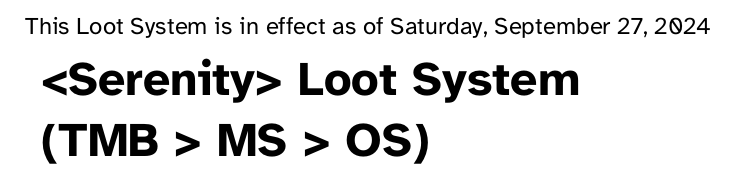
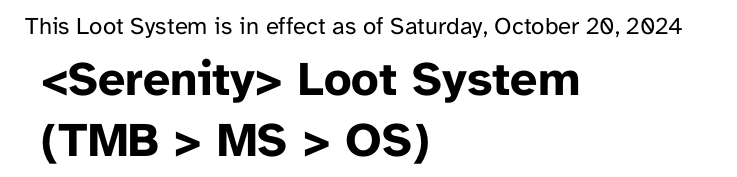
Before and after one commit to Septenary/Serenity-Loot-Document, a Typst document (main.typ): part of page 1 of 14, cut so that both start at the same text. The pictures show the PDF file main.pdf that the author committed with the source.

Commit message:
date increment oct20 2024

```diff
--- a/main.typ
+++ b/main.typ
@@ -7,7 +7,7 @@
   size : 12pt,
   paper: "us-legal",
   //resolution: "<Serenity> Loot Saturday, March 16, 2024",
-  in-effect: "Saturday, September 27, 2024",
+  in-effect: "Saturday, October 20, 2024",
   lang : "us",
   str-intro : (resolution, in-effect) => [This Loot System is in effect as of #in-effect],
   // Template
```
Also changed, not shown: main.pdf.
